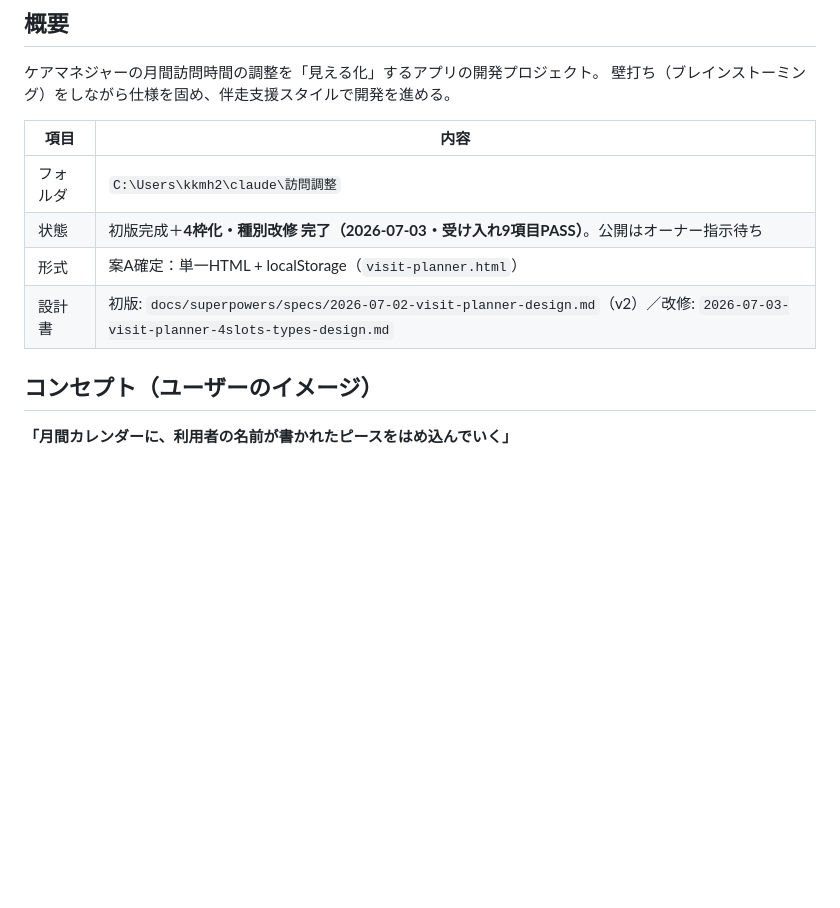
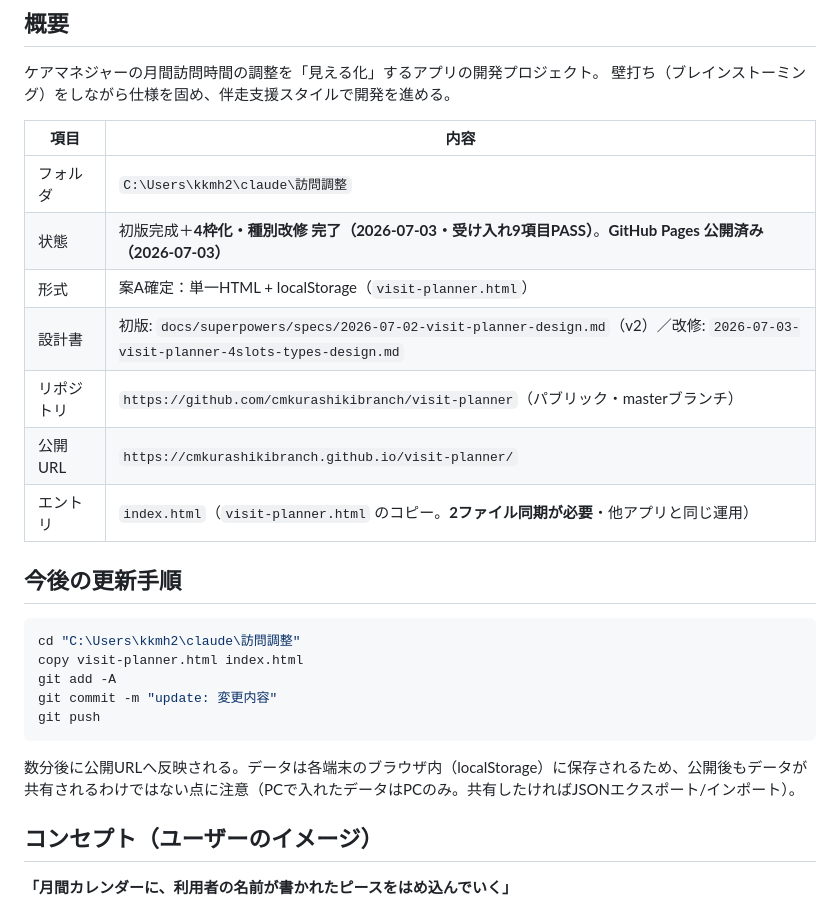
Before and after one commit to cmkurashikibranch/visit-planner, a Markdown page: CLAUDE.md, the part around the change. Drawn GitHub-style; blank space fills up the shorter version.

Commit message:
docs: GitHub Pages公開情報と更新手順を記録
Co-Authored-By: Claude Fable 5 <noreply@anthropic.com>

````diff
--- a/CLAUDE.md
+++ b/CLAUDE.md
@@ -8,9 +8,24 @@
 | 項目 | 内容 |
 |------|------|
 | フォルダ | `C:\Users\kkmh2\claude\訪問調整` |
-| 状態 | 初版完成＋**4枠化・種別改修 完了（2026-07-03・受け入れ9項目PASS）**。公開はオーナー指示待ち |
+| 状態 | 初版完成＋**4枠化・種別改修 完了（2026-07-03・受け入れ9項目PASS）**。**GitHub Pages 公開済み（2026-07-03）** |
 | 形式 | 案A確定：単一HTML + localStorage（`visit-planner.html`） |
 | 設計書 | 初版: `docs/superpowers/specs/2026-07-02-visit-planner-design.md`（v2）／改修: `2026-07-03-visit-planner-4slots-types-design.md` |
+| リポジトリ | `https://github.com/cmkurashikibranch/visit-planner`（パブリック・masterブランチ） |
+| 公開URL | `https://cmkurashikibranch.github.io/visit-planner/` |
+| エントリ | `index.html`（`visit-planner.html` のコピー。**2ファイル同期が必要**・他アプリと同じ運用） |
+
+## 今後の更新手順
+
+```powershell
+cd "C:\Users\kkmh2\claude\訪問調整"
+copy visit-planner.html index.html
+git add -A
+git commit -m "update: 変更内容"
+git push
+```
+
+数分後に公開URLへ反映される。データは各端末のブラウザ内（localStorage）に保存されるため、公開後もデータが共有されるわけではない点に注意（PCで入れたデータはPCのみ。共有したければJSONエクスポート/インポート）。
 
 ## コンセプト（ユーザーのイメージ）
 
````
